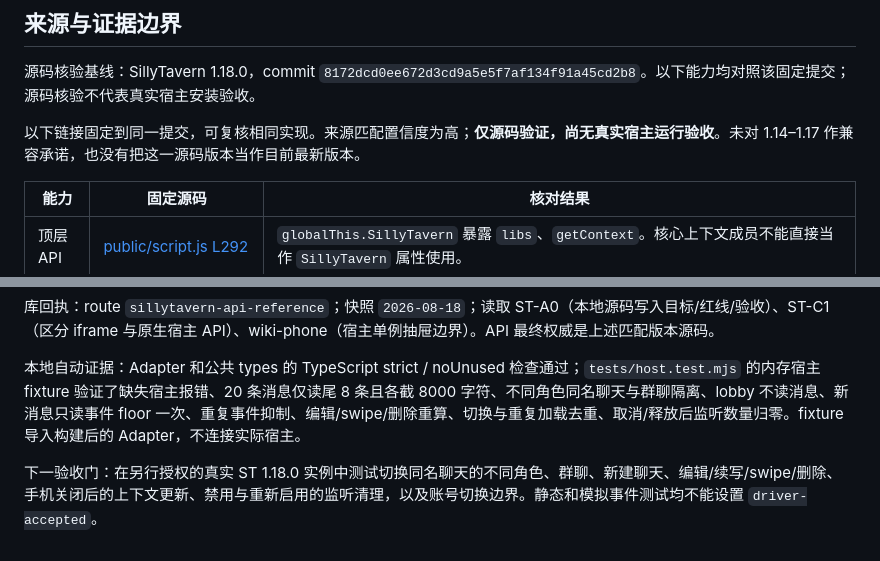
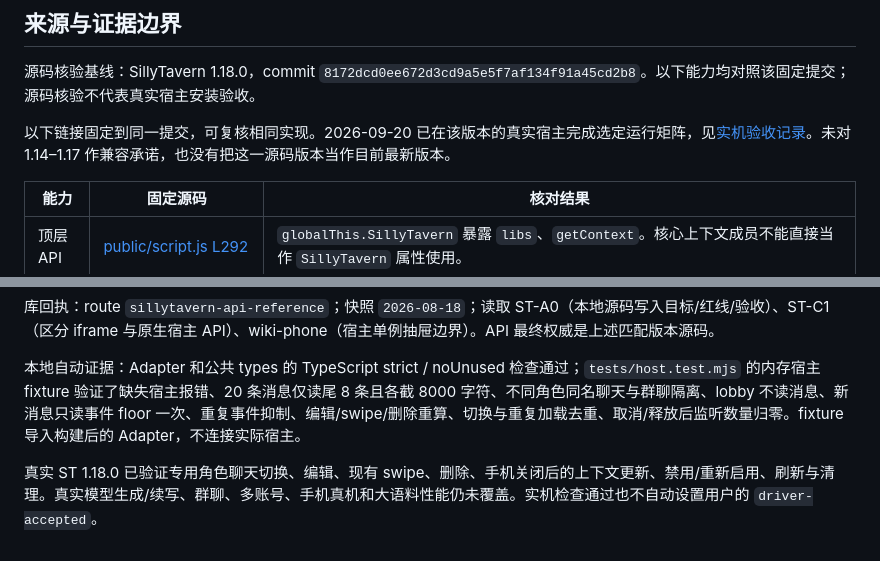
Before and after one commit to louisSSR/st-knowledge-phone, a Markdown page: docs/HOST-CONTRACT.md, 2 parts joined by grey strips. Rendered like a GitHub page.

```diff
--- a/docs/HOST-CONTRACT.md
+++ b/docs/HOST-CONTRACT.md
@@ -6,7 +6,7 @@
 
 源码核验基线：SillyTavern 1.18.0，commit `8172dcd0ee672d3cd9a5e5f7af134f91a45cd2b8`。以下能力均对照该固定提交；源码核验不代表真实宿主安装验收。
 
-以下链接固定到同一提交，可复核相同实现。来源匹配置信度为高；**仅源码验证，尚无真实宿主运行验收**。未对 1.14–1.17 作兼容承诺，也没有把这一源码版本当作目前最新版本。
+以下链接固定到同一提交，可复核相同实现。2026-09-20 已在该版本的真实宿主完成选定运行矩阵，见[实机验收记录](REAL-HOST-ACCEPTANCE.md)。未对 1.14–1.17 作兼容承诺，也没有把这一源码版本当作目前最新版本。
 
 | 能力 | 固定源码 | 核对结果 |
 | --- | --- | --- |
@@ -51,4 +51,4 @@
 
 本地自动证据：Adapter 和公共 types 的 TypeScript strict / noUnused 检查通过；`tests/host.test.mjs` 的内存宿主 fixture 验证了缺失宿主报错、20 条消息仅读尾 8 条且各截 8000 字符、不同角色同名聊天与群聊隔离、lobby 不读消息、新消息只读事件 floor 一次、重复事件抑制、编辑/swipe/删除重算、切换与重复加载去重、取消/释放后监听数量归零。fixture 导入构建后的 Adapter，不连接实际宿主。
 
-下一验收门：在另行授权的真实 ST 1.18.0 实例中测试切换同名聊天的不同角色、群聊、新建聊天、编辑/续写/swipe/删除、手机关闭后的上下文更新、禁用与重新启用的监听清理，以及账号切换边界。静态和模拟事件测试均不能设置 `driver-accepted`。
+真实 ST 1.18.0 已验证专用角色聊天切换、编辑、现有 swipe、删除、手机关闭后的上下文更新、禁用/重新启用、刷新与清理。真实模型生成/续写、群聊、多账号、手机真机和大语料性能仍未覆盖。实机检查通过也不自动设置用户的 `driver-accepted`。
```
Also changed, not shown: README.md (+1 -1 lines), docs/REAL-HOST-ACCEPTANCE.md (added, +49 -0 lines).
